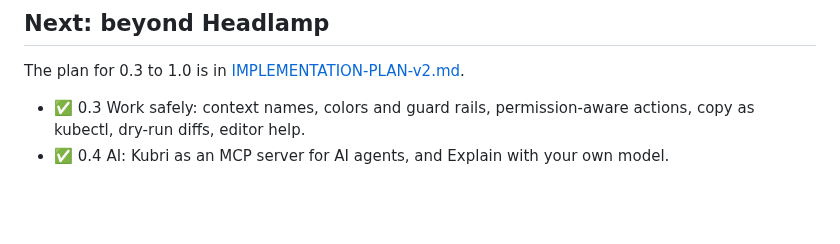
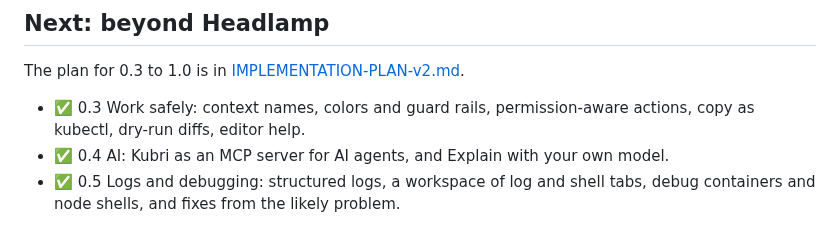
Before and after one commit to snaketech-tu/kubri, a Markdown page: docs/ROADMAP.md, the part around the change. GitHub-like rendering; blank space fills up the shorter version.

```diff
--- a/docs/ROADMAP.md
+++ b/docs/ROADMAP.md
@@ -39,3 +39,4 @@ The plan for 0.3 to 1.0 is in [IMPLEMENTATION-PLAN-v2.md](IMPLEMENTATION-PLAN-v2
 
 - ✅ 0.3 Work safely: context names, colors and guard rails, permission-aware actions, copy as kubectl, dry-run diffs, editor help.
 - ✅ 0.4 AI: Kubri as an MCP server for AI agents, and Explain with your own model.
+- ✅ 0.5 Logs and debugging: structured logs, a workspace of log and shell tabs, debug containers and node shells, and fixes from the likely problem.
```
Also changed, not shown: README.md (+7 -0 lines), docs/DEBUGGING.md (added, +58 -0 lines), docs/IMPLEMENTATION-PLAN-v2.md (+1 -1 lines), docs/assets/screenshots/logs.png (added), docs/assets/screenshots/workspace.png (added), 3 other files.
